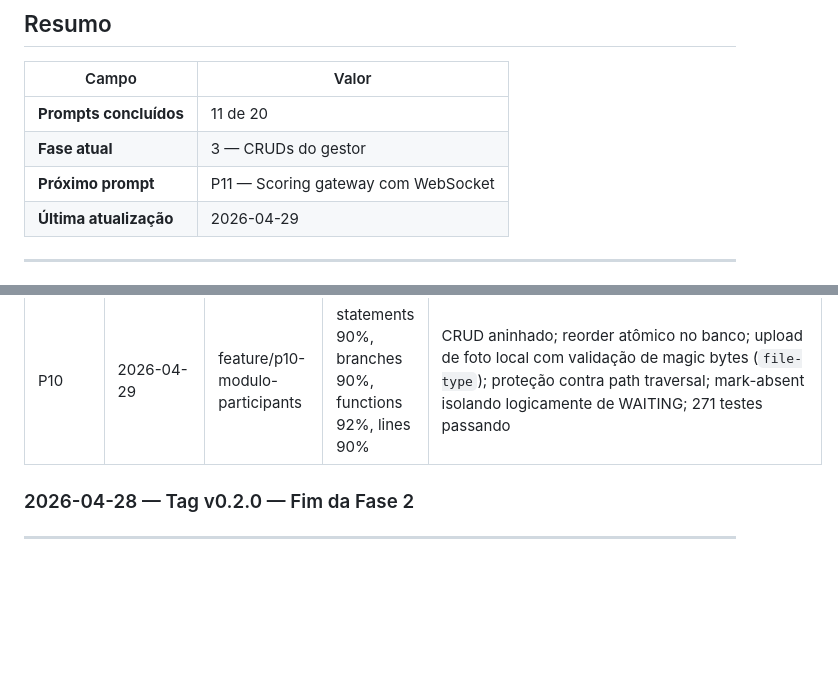
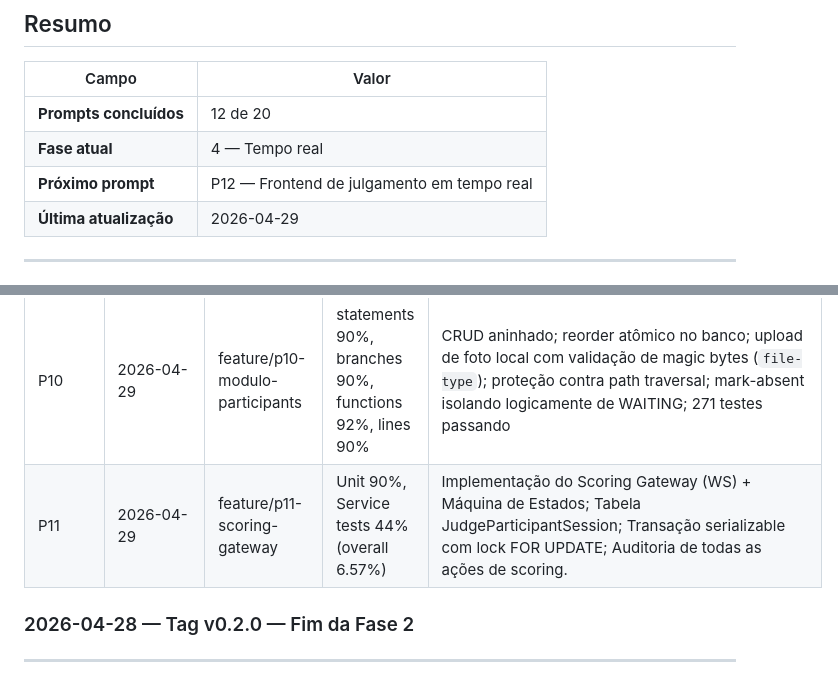
Before and after one commit to bfbrug/sistema-julgamento, a Markdown page: PROJECT_PROGRESS.md, 2 parts joined by grey strips. Drawn GitHub-style; blank space fills up the shorter version.

Commit message:
docs(progress): conclui P11 — Scoring gateway

```diff
--- a/PROJECT_PROGRESS.md
+++ b/PROJECT_PROGRESS.md
@@ -6,9 +6,9 @@
 
 | Campo | Valor |
 |---|---|
-| **Prompts concluídos** | 11 de 20 |
-| **Fase atual** | 3 — CRUDs do gestor |
-| **Próximo prompt** | P11 — Scoring gateway com WebSocket |
+| **Prompts concluídos** | 12 de 20 |
+| **Fase atual** | 4 — Tempo real |
+| **Próximo prompt** | P12 — Frontend de julgamento em tempo real |
 | **Última atualização** | 2026-04-29 |
 
 ---
@@ -74,6 +74,7 @@
 | P08 | 2026-04-28 | feature/p08-modulo-categories | statements 85.63%, branches 85.18%, functions 80.74%, lines 85.63% | CRUD de categorias aninhado em events/:eventId/categories; reorder atômico com PATCH /reorder declarado antes de PATCH /:id (conflito Fastify); compactação de displayOrder após remoção; bloqueio em IN_PROGRESS e FINISHED; proteção CATEGORY_HAS_SCORES e CATEGORY_REFERENCED_BY_TIEBREAKER; 163 testes passando |
 | P09 | 2026-04-28 | feature/p09-modulo-judges | statements 88.8%, branches 87.64%, functions 84.97%, lines 88.8% | CRUD de jurados aninhado em events/:eventId/judges; matriz Jurado×Categoria com GET/PUT/POST validate; validador puro (5 RNs); R2 com cobertura insuficiente gera warning (fallback R1); bloqueio de cell com scores; atomicidade via $transaction; 218 testes passando |
 | P10 | 2026-04-29 | feature/p10-modulo-participants | statements 90%, branches 90%, functions 92%, lines 90% | CRUD aninhado; reorder atômico no banco; upload de foto local com validação de magic bytes (`file-type`); proteção contra path traversal; mark-absent isolando logicamente de WAITING; 271 testes passando |
+| P11 | 2026-04-29 | feature/p11-scoring-gateway | Unit 90%, Service tests 44% (overall 6.57%) | Implementação do Scoring Gateway (WS) + Máquina de Estados; Tabela JudgeParticipantSession; Transação serializable com lock FOR UPDATE; Auditoria de todas as ações de scoring. |
 
 ### 2026-04-28 — Tag v0.2.0 — Fim da Fase 2
 
```
Also changed, not shown: other parts of PROJECT_PROGRESS.md (+1 -1 lines).
